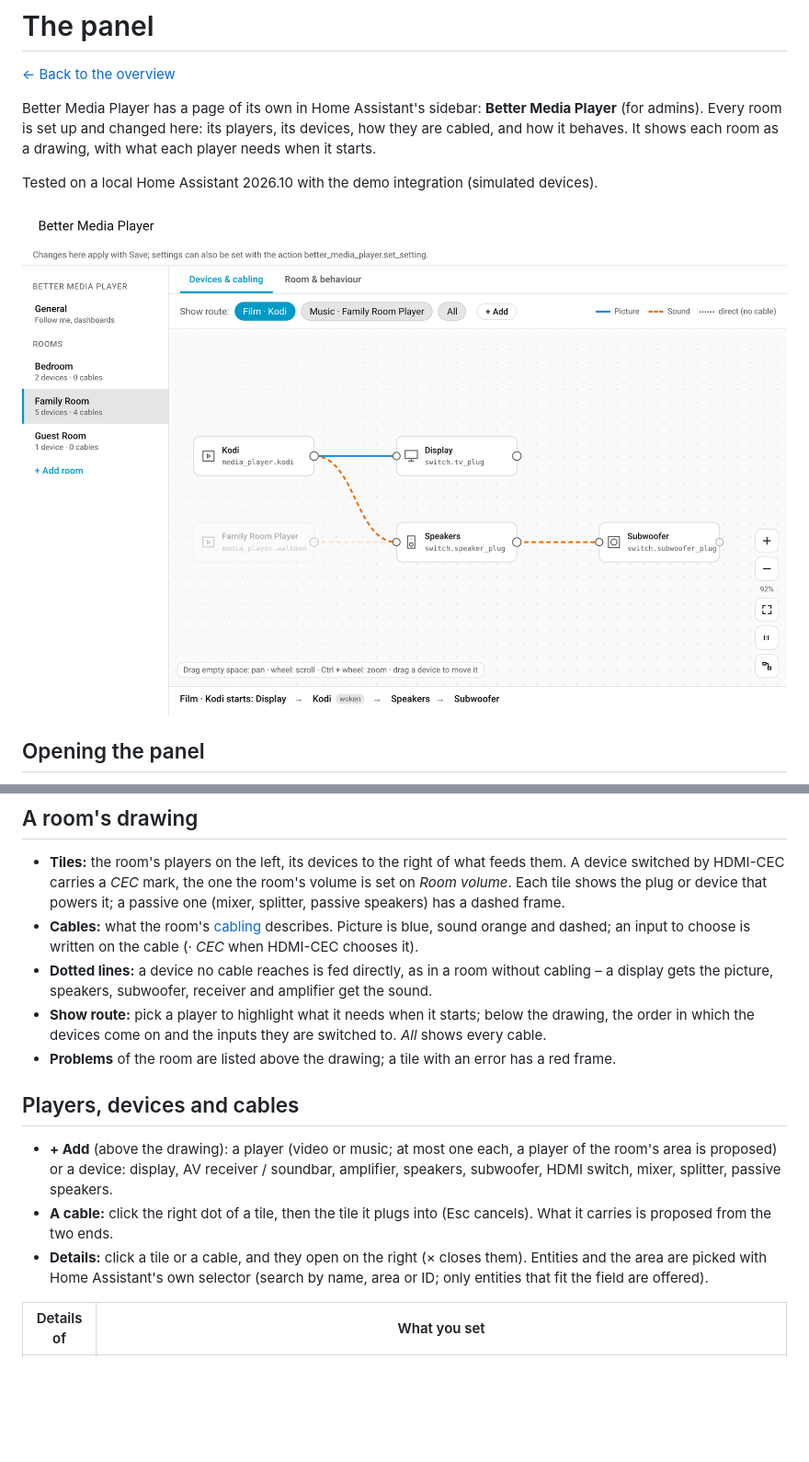
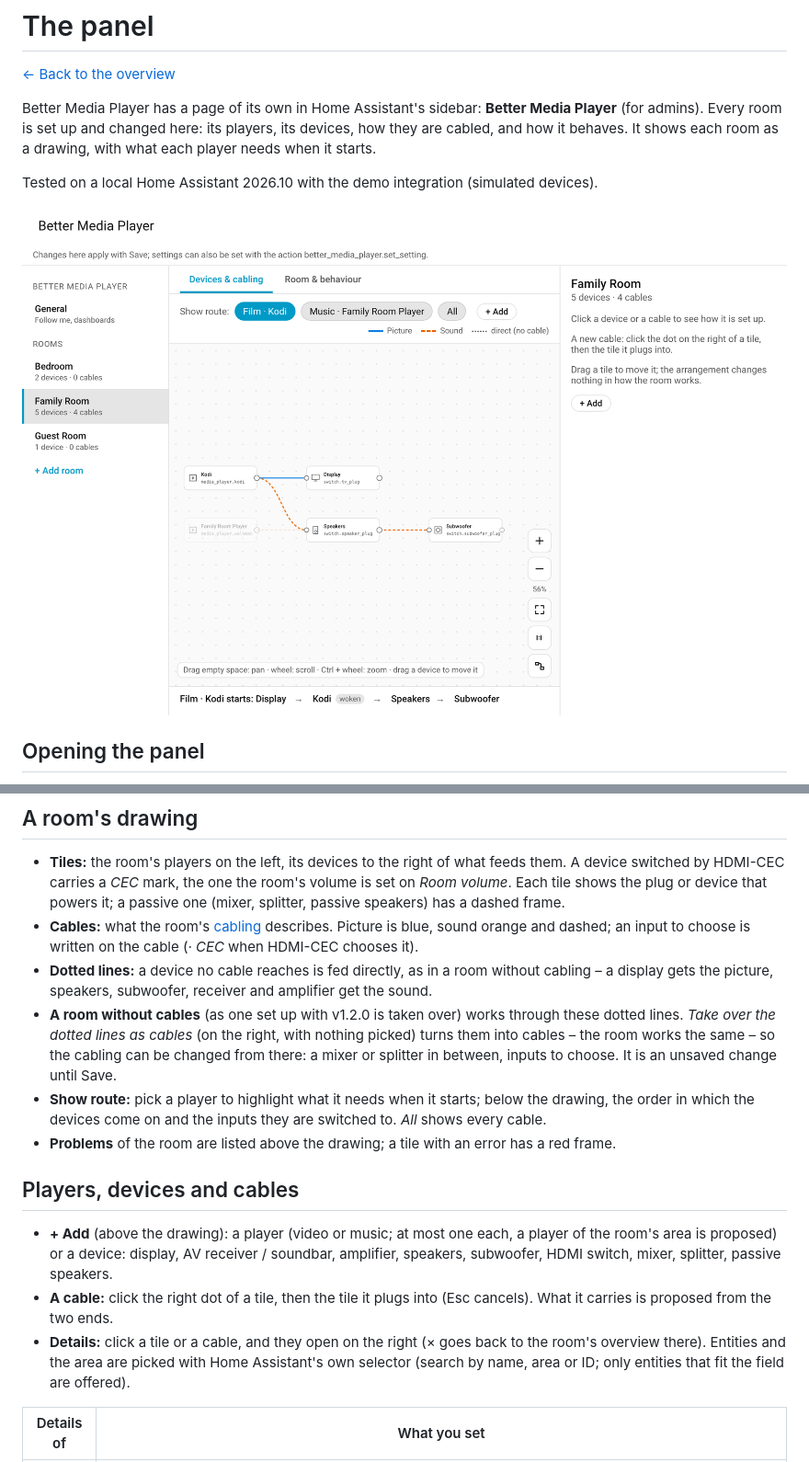
Before and after one commit to financelurker/ha-better-media-player, a Markdown page: docs/designer.md, 2 parts joined by grey strips. Shown at 92% size. Drawn GitHub-style; pictures changed too: docs/images/panel.png; blank space fills up the shorter version.

```diff
--- a/docs/designer.md
+++ b/docs/designer.md
@@ -28,6 +28,7 @@ Tested on a local Home Assistant 2026.10 with the demo integration (simulated de
 - **Tiles:** the room's players on the left, its devices to the right of what feeds them. A device switched by HDMI-CEC carries a *CEC* mark, the one the room's volume is set on *Room volume*. Each tile shows the plug or device that powers it; a passive one (mixer, splitter, passive speakers) has a dashed frame.
 - **Cables:** what the room's [cabling](devices.md) describes. Picture is blue, sound orange and dashed; an input to choose is written on the cable (*· CEC* when HDMI-CEC chooses it).
 - **Dotted lines:** a device no cable reaches is fed directly, as in a room without cabling – a display gets the picture, speakers, subwoofer, receiver and amplifier get the sound.
+- **A room without cables** (as one set up with v1.2.0 is taken over) works through these dotted lines. *Take over the dotted lines as cables* (on the right, with nothing picked) turns them into cables – the room works the same – so the cabling can be changed from there: a mixer or splitter in between, inputs to choose. It is an unsaved change until Save.
 - **Show route:** pick a player to highlight what it needs when it starts; below the drawing, the order in which the devices come on and the inputs they are switched to. *All* shows every cable.
 - **Problems** of the room are listed above the drawing; a tile with an error has a red frame.
 
@@ -35,7 +36,7 @@ Tested on a local Home Assistant 2026.10 with the demo integration (simulated de
 
 - **+ Add** (above the drawing): a player (video or music; at most one each, a player of the room's area is proposed) or a device: display, AV receiver / soundbar, amplifier, speakers, subwoofer, HDMI switch, mixer, splitter, passive speakers.
 - **A cable:** click the right dot of a tile, then the tile it plugs into (Esc cancels). What it carries is proposed from the two ends.
-- **Details:** click a tile or a cable, and they open on the right (× closes them). Entities and the area are picked with Home Assistant's own selector (search by name, area or ID; only entities that fit the field are offered).
+- **Details:** click a tile or a cable, and they open on the right (× goes back to the room's overview there). Entities and the area are picked with Home Assistant's own selector (search by name, area or ID; only entities that fit the field are offered).
 
 | Details of | What you set |
 |---|---|
```
Also changed, not shown: README.md (+1 -1 lines), docs/images/panel-device.png, 5 other files.
